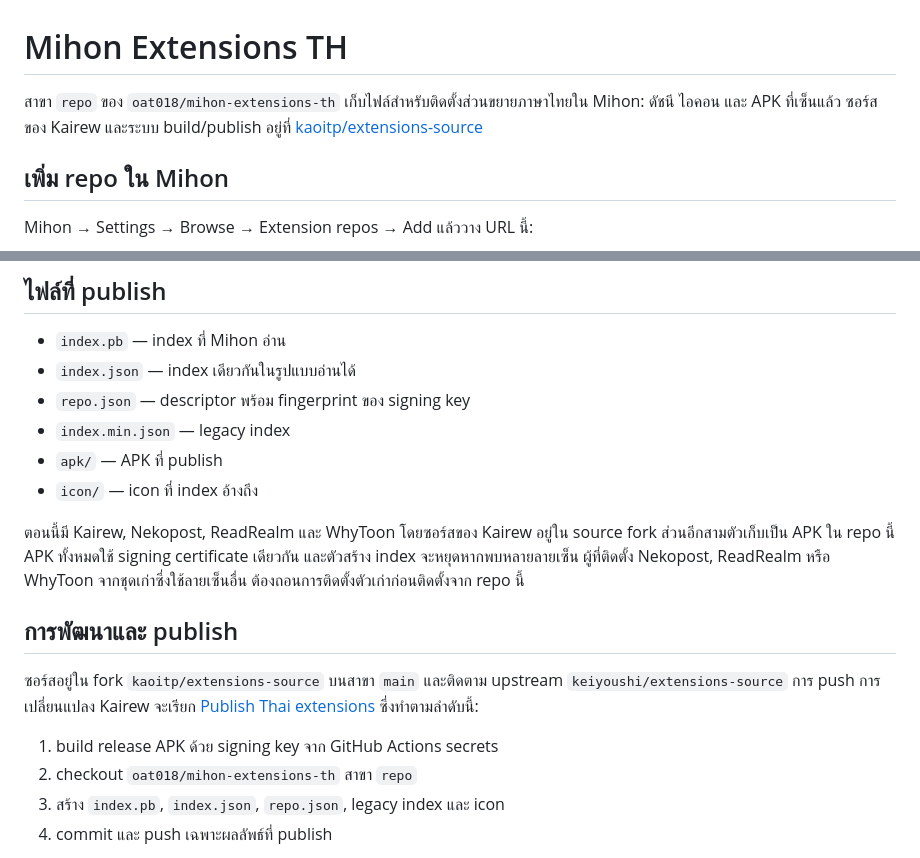
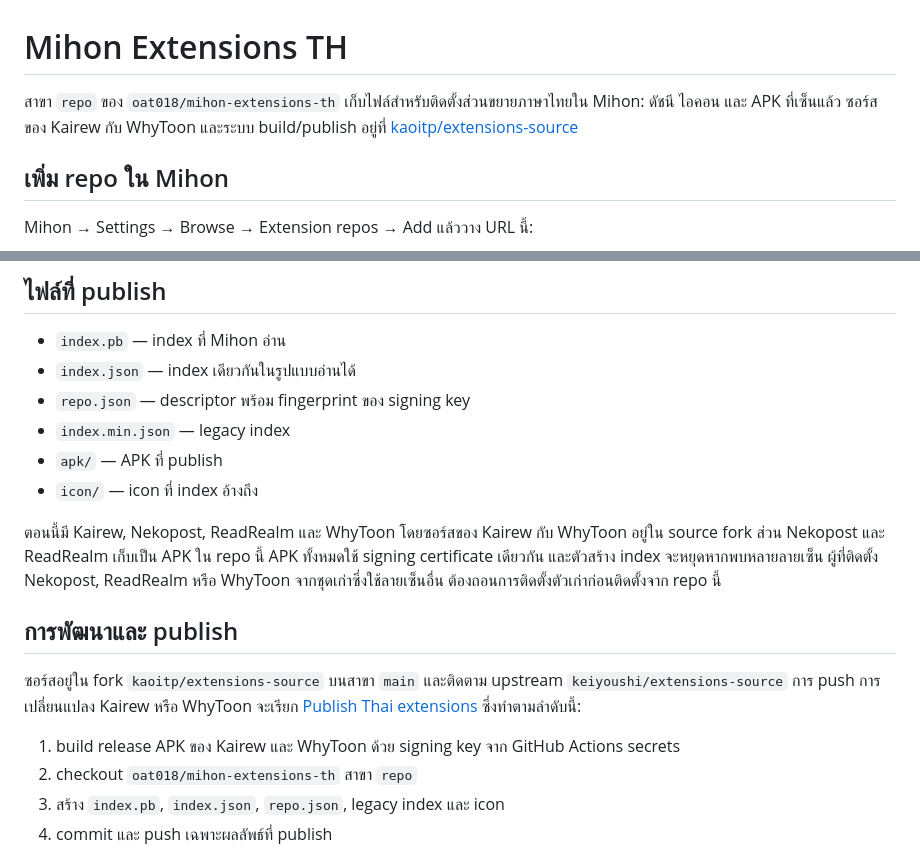
Before and after one commit to oat018/mihon-extensions-th, a Markdown page: README.md, 2 parts joined by grey strips. Rendered like a GitHub page.

Commit message:
Document WhyToon source publishing

```diff
--- a/README.md
+++ b/README.md
@@ -1,6 +1,6 @@
 # Mihon Extensions TH
 
-สาขา `repo` ของ `oat018/mihon-extensions-th` เก็บไฟล์สำหรับติดตั้งส่วนขยายภาษาไทยใน Mihon: ดัชนี ไอคอน และ APK ที่เซ็นแล้ว ซอร์สของ Kairew และระบบ build/publish อยู่ที่ [kaoitp/extensions-source](https://github.com/kaoitp/extensions-source)
+สาขา `repo` ของ `oat018/mihon-extensions-th` เก็บไฟล์สำหรับติดตั้งส่วนขยายภาษาไทยใน Mihon: ดัชนี ไอคอน และ APK ที่เซ็นแล้ว ซอร์สของ Kairew กับ WhyToon และระบบ build/publish อยู่ที่ [kaoitp/extensions-source](https://github.com/kaoitp/extensions-source)
 
 ## เพิ่ม repo ใน Mihon
 
@@ -21,13 +21,13 @@ https://raw.githubusercontent.com/oat018/mihon-extensions-th/repo/index.pb
 - `apk/` — APK ที่ publish
 - `icon/` — icon ที่ index อ้างถึง
 
-ตอนนี้มี Kairew, Nekopost, ReadRealm และ WhyToon โดยซอร์สของ Kairew อยู่ใน source fork ส่วนอีกสามตัวเก็บเป็น APK ใน repo นี้ APK ทั้งหมดใช้ signing certificate เดียวกัน และตัวสร้าง index จะหยุดหากพบหลายลายเซ็น ผู้ที่ติดตั้ง Nekopost, ReadRealm หรือ WhyToon จากชุดเก่าซึ่งใช้ลายเซ็นอื่น ต้องถอนการติดตั้งตัวเก่าก่อนติดตั้งจาก repo นี้
+ตอนนี้มี Kairew, Nekopost, ReadRealm และ WhyToon โดยซอร์สของ Kairew กับ WhyToon อยู่ใน source fork ส่วน Nekopost และ ReadRealm เก็บเป็น APK ใน repo นี้ APK ทั้งหมดใช้ signing certificate เดียวกัน และตัวสร้าง index จะหยุดหากพบหลายลายเซ็น ผู้ที่ติดตั้ง Nekopost, ReadRealm หรือ WhyToon จากชุดเก่าซึ่งใช้ลายเซ็นอื่น ต้องถอนการติดตั้งตัวเก่าก่อนติดตั้งจาก repo นี้
 
 ## การพัฒนาและ publish
 
-ซอร์สอยู่ใน fork `kaoitp/extensions-source` บนสาขา `main` และติดตาม upstream `keiyoushi/extensions-source` การ push การเปลี่ยนแปลง Kairew จะเรียก [Publish Thai extensions](https://github.com/kaoitp/extensions-source/blob/main/.github/workflows/publish-th.yml) ซึ่งทำตามลำดับนี้:
+ซอร์สอยู่ใน fork `kaoitp/extensions-source` บนสาขา `main` และติดตาม upstream `keiyoushi/extensions-source` การ push การเปลี่ยนแปลง Kairew หรือ WhyToon จะเรียก [Publish Thai extensions](https://github.com/kaoitp/extensions-source/blob/main/.github/workflows/publish-th.yml) ซึ่งทำตามลำดับนี้:
 
-1. build release APK ด้วย signing key จาก GitHub Actions secrets
+1. build release APK ของ Kairew และ WhyToon ด้วย signing key จาก GitHub Actions secrets
 2. checkout `oat018/mihon-extensions-th` สาขา `repo`
 3. สร้าง `index.pb`, `index.json`, `repo.json`, legacy index และ icon
 4. commit และ push เฉพาะผลลัพธ์ที่ publish
```
